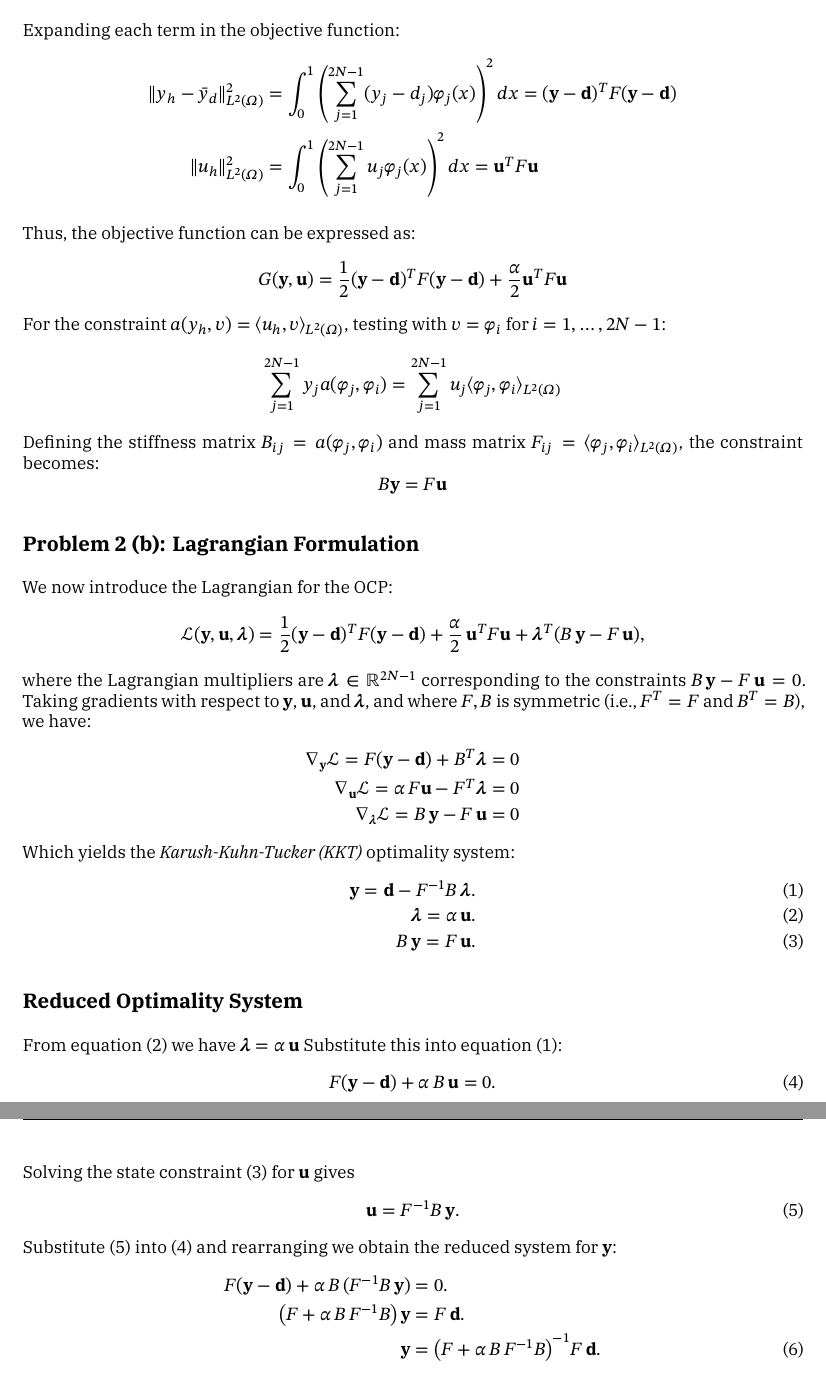
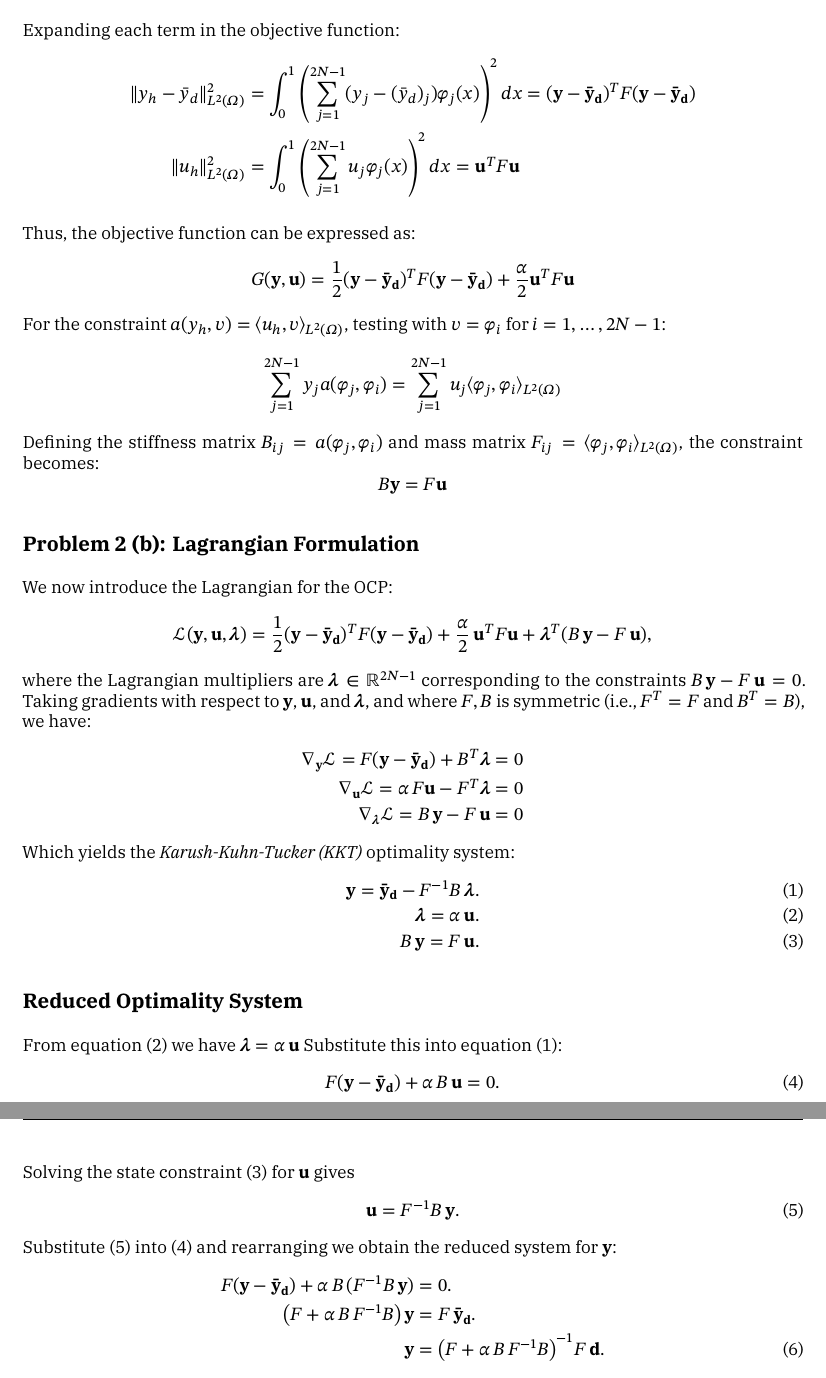
Before and after one commit to TrymSaether/TMA4212-Project-2-FEM, a LaTeX document (main.tex): two parts of pages 17 and 18 of 18, joined at a grey line, cut so that both start at the same text. Compiled offline with XeLaTeX; a missing font is replaced by an installed copy or a similar font.

Commit message:
Altered formulation and sentence structure in 2a and b

```diff
--- a/main.tex
+++ b/main.tex
@@ -552,13 +552,13 @@ First, we expand the objective function (target temperature), state and control
 \]
 Expanding each term in the objective function:
 \begin{align*}
-	\|y_h - \bar{y}_d\|^2_{L^2(\Omega)} & = \int_0^1 \left(\sum_{j=1}^{2N-1} (y_j-d_j)\varphi_j(x)\right)^2 dx = (\mathbf{y}-\mathbf{d})^T F (\mathbf{y}-\mathbf{d}) \\
+	\|y_h - \bar{y}_d\|^2_{L^2(\Omega)} & = \int_0^1 \left(\sum_{j=1}^{2N-1} (y_j-(\bar{y}_d)_j)\varphi_j(x)\right)^2 dx = (\mathbf{y}-\mathbf{\bar{y}_d})^T F (\mathbf{y}-\mathbf{\bar{y}_d}) \\
 	\|u_h\|^2_{L^2(\Omega)}             & = \int_0^1 \left(\sum_{j=1}^{2N-1} u_j \varphi_j(x)\right)^2 dx = \mathbf{u}^T F \mathbf{u}
 \end{align*}
 
 Thus, the objective function can be expressed as:
 \[
-	G(\mathbf{y},\mathbf{u}) = \frac{1}{2}(\mathbf{y}-\mathbf{d})^T F (\mathbf{y}-\mathbf{d}) + \frac{\alpha}{2} \mathbf{u}^T F \mathbf{u}
+	G(\mathbf{y},\mathbf{u}) = \frac{1}{2}(\mathbf{y}-\mathbf{\bar{y}_d})^T F (\mathbf{y}-\mathbf{\bar{y}_d}) + \frac{\alpha}{2} \mathbf{u}^T F \mathbf{u}
 \]
 For the constraint \(a(y_h,v) = \langle u_h,v \rangle_{L^2(\Omega)}\), testing with \(v = \varphi_i\) for \(i=1,\dots,2N-1\):
 \[
@@ -572,18 +572,18 @@ Defining the stiffness matrix \(B_{ij} = a(\varphi_j,\varphi_i)\) and mass matri
 
 We now introduce the Lagrangian for the OCP:
 \[
-	\mathcal{L}(\mathbf{y},\mathbf{u},\symbf{\lambda}) = \frac{1}{2}(\mathbf{y}-\mathbf{d})^T F (\mathbf{y}-\mathbf{d}) + \frac{\alpha}{2}\, \mathbf{u}^T F \mathbf{u} + \symbf{\lambda}^T (B\,\mathbf{y} - F\,\mathbf{u}),
+	\mathcal{L}(\mathbf{y},\mathbf{u},\symbf{\lambda}) = \frac{1}{2}(\mathbf{y}-\mathbf{\bar{y}_d})^T F (\mathbf{y}-\mathbf{\bar{y}_d}) + \frac{\alpha}{2}\, \mathbf{u}^T F \mathbf{u} + \symbf{\lambda}^T (B\,\mathbf{y} - F\,\mathbf{u}),
 \]
 where the Lagrangian multipliers are \(\symbf{\lambda} \in \mathbb{R}^{2N-1}\) corresponding to the constraints \(B\,\mathbf{y} - F\,\mathbf{u} = 0\).
 Taking gradients with respect to \(\mathbf{y}\), \(\mathbf{u}\), and \(\symbf{\lambda}\), and where \(F, B\) is symmetric (i.e., \(F^T = F\) and \(B^T = B\)), we have:
 \begin{align*}
-	\nabla_{\mathbf{y}}\mathcal{L} = F(\mathbf{y}-\mathbf{d}) + B^T\symbf{\lambda} & = 0 \\
+	\nabla_{\mathbf{y}}\mathcal{L} = F(\mathbf{y}-\mathbf{\bar{y}_d}) + B^T\symbf{\lambda} & = 0 \\
 	\nabla_{\mathbf{u}}\mathcal{L} = \alpha\,F\mathbf{u} - F^T\symbf{\lambda}      & = 0 \\
 	\nabla_{\symbf{\lambda}}\mathcal{L} = B\,\mathbf{y} - F\,\mathbf{u}            & = 0
 \end{align*}
 Which yields the \emph{Karush-Kuhn-Tucker (KKT)} optimality system:
 \begin{align*}
-	\mathbf{y} = \mathbf{d} - F^{-1}B\,\symbf{\lambda}. \tag{1} \label{eq:grad_y} \\
+	\mathbf{y} = \mathbf{\bar{y}_d} - F^{-1}B\,\symbf{\lambda}. \tag{1} \label{eq:grad_y} \\
 	\symbf{\lambda} = \alpha\,\mathbf{u}. \tag{2} \label{eq:grad_u}               \\
 	B\,\mathbf{y} = F\,\mathbf{u}. \tag{3} \label{eq:grad_lambda}
 \end{align*}
@@ -593,7 +593,7 @@ From equation \eqref{eq:grad_u} we have
 \(\symbf{\lambda} = \alpha\,\mathbf{u}\)
 Substitute this into equation \eqref{eq:grad_y}:
 \[
-	F(\mathbf{y}-\mathbf{d}) + \alpha\,B\,\mathbf{u} = 0. \tag{4} \label{eq:grad_y_u}
+	F(\mathbf{y}-\mathbf{\bar{y}_d}) + \alpha\,B\,\mathbf{u} = 0. \tag{4} \label{eq:grad_y_u}
 \]
 Solving the state constraint \eqref{eq:grad_lambda} for \(\mathbf{u}\) gives
 \[
@@ -601,8 +601,8 @@ Solving the state constraint \eqref{eq:grad_lambda} for \(\mathbf{u}\) gives
 \]
 Substitute \eqref{eq:grad_lambda_u} into \eqref{eq:grad_y_u} and rearranging we obtain the reduced system for \(\mathbf{y}\):
 \begin{align*}
-	F(\mathbf{y}-\mathbf{d}) + \alpha\,B\,(F^{-1}B\,\mathbf{y}) & = 0.                                                                                  \\
-	\bigl(F + \alpha\,B\,F^{-1}B\bigr)\,\mathbf{y}              & = F\,\mathbf{d}.                                                                      \\
+	F(\mathbf{y}-\mathbf{\bar{y}_d}) + \alpha\,B\,(F^{-1}B\,\mathbf{y}) & = 0.                                                                                  \\
+	\bigl(F + \alpha\,B\,F^{-1}B\bigr)\,\mathbf{y}              & = F\,\mathbf{\bar{y}_d}.                                                                      \\
 	\mathbf{y}                                                  & = \bigl(F + \alpha\,B\,F^{-1}B\bigr)^{-1}F\,\mathbf{d}. \tag{6} \label{eq:grad_y_u_d}
 \end{align*}
 Once \(\mathbf{y}\) is computed from \eqref{eq:grad_y_u_d}, the optimal control is recovered via \(\mathbf{u} = F^{-1}B\,\mathbf{y},\)
```
